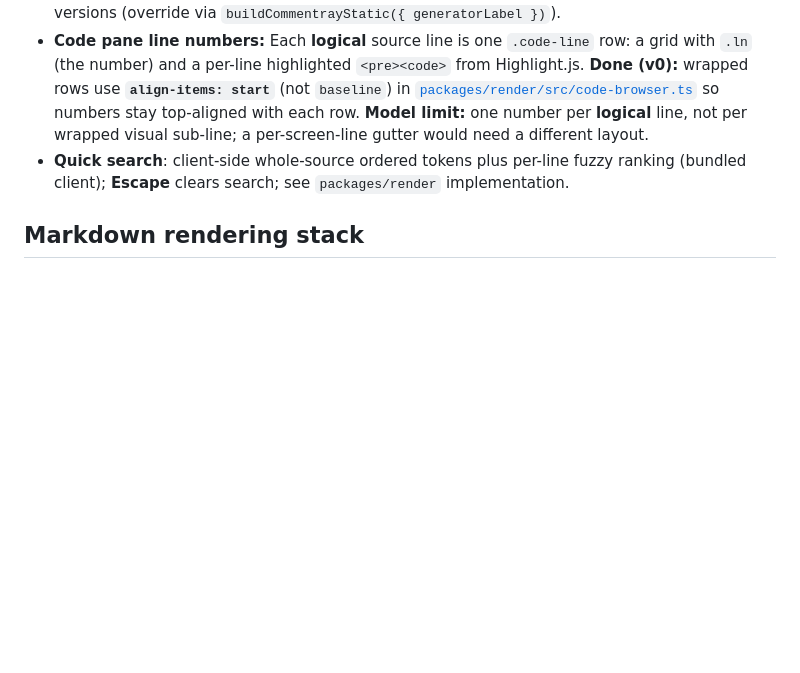
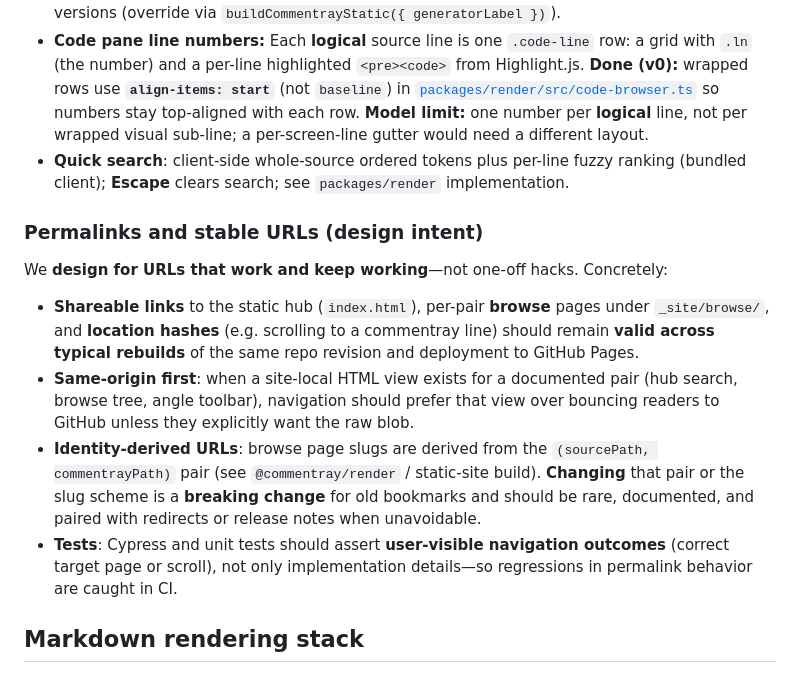
Before and after one commit to d-led/commentray, a Markdown page: docs/plan/plan.md, the part around the change. Drawn GitHub-style; blank space fills up the shorter version.

Commit message:
Add documentation on permalinks and stable URLs design intent in development and planning documents. Emphasize the importance of shareable links and consistent navigation for user experience, along with guidelines for testing permalink behavior.

```diff
--- a/docs/plan/plan.md
+++ b/docs/plan/plan.md
@@ -130,6 +130,15 @@ This repository keeps **terse** commentray beside selected sources under [`.comm
 - **Code pane line numbers:** Each **logical** source line is one `.code-line` row: a grid with `.ln` (the number) and a per-line highlighted `<pre><code>` from Highlight.js. **Done (v0):** wrapped rows use **`align-items: start`** (not `baseline`) in [`packages/render/src/code-browser.ts`](../../packages/render/src/code-browser.ts) so numbers stay top-aligned with each row. **Model limit:** one number per **logical** line, not per wrapped visual sub-line; a per-screen-line gutter would need a different layout.
 - **Quick search**: client-side whole-source ordered tokens plus per-line fuzzy ranking (bundled client); **Escape** clears search; see `packages/render` implementation.
 
+### Permalinks and stable URLs (design intent)
+
+We **design for URLs that work and keep working**—not one-off hacks. Concretely:
+
+- **Shareable links** to the static hub (`index.html`), per-pair **browse** pages under `_site/browse/`, and **location hashes** (e.g. scrolling to a commentray line) should remain **valid across typical rebuilds** of the same repo revision and deployment to GitHub Pages.
+- **Same-origin first**: when a site-local HTML view exists for a documented pair (hub search, browse tree, angle toolbar), navigation should prefer that view over bouncing readers to GitHub unless they explicitly want the raw blob.
+- **Identity-derived URLs**: browse page slugs are derived from the `(sourcePath, commentrayPath)` pair (see `@commentray/render` / static-site build). **Changing** that pair or the slug scheme is a **breaking change** for old bookmarks and should be rare, documented, and paired with redirects or release notes when unavoidable.
+- **Tests**: Cypress and unit tests should assert **user-visible navigation outcomes** (correct target page or scroll), not only implementation details—so regressions in permalink behavior are caught in CI.
+
 ## Markdown rendering stack
 
 - Baseline: **remark** + **GFM** + **rehype** stringify.
```
Also changed, not shown: docs/development.md (+2 -0 lines).
